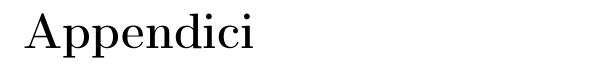
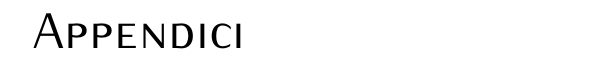
Before and after one commit to trincallegra/trincatesi, a LaTeX book (main.tex): part of page 17 of 35, cut so that both start at the same text. Compiled offline with pdfLaTeX.

Commit message:
Fix \appendixpagename font
This closes isse #1 :)

```diff
--- a/main.tex
+++ b/main.tex
@@ -86,9 +86,9 @@
 
 %% --- APPENDIX SETUP --------------------------------------------------------
 \usepackage[toc,page]{appendix}
-\renewcommand{\appendixname}{Appendici} % FONT FAMILY!
+\renewcommand{\appendixname}{Appendici}
 \renewcommand{\appendixtocname}{Appendici}
-\renewcommand{\appendixpagename}{Appendici}
+\renewcommand{\appendixpagename}{\sffamily\mdseries\scshape Appendici}
 %% ---------------------------------------------------------------------------
 
 
```
